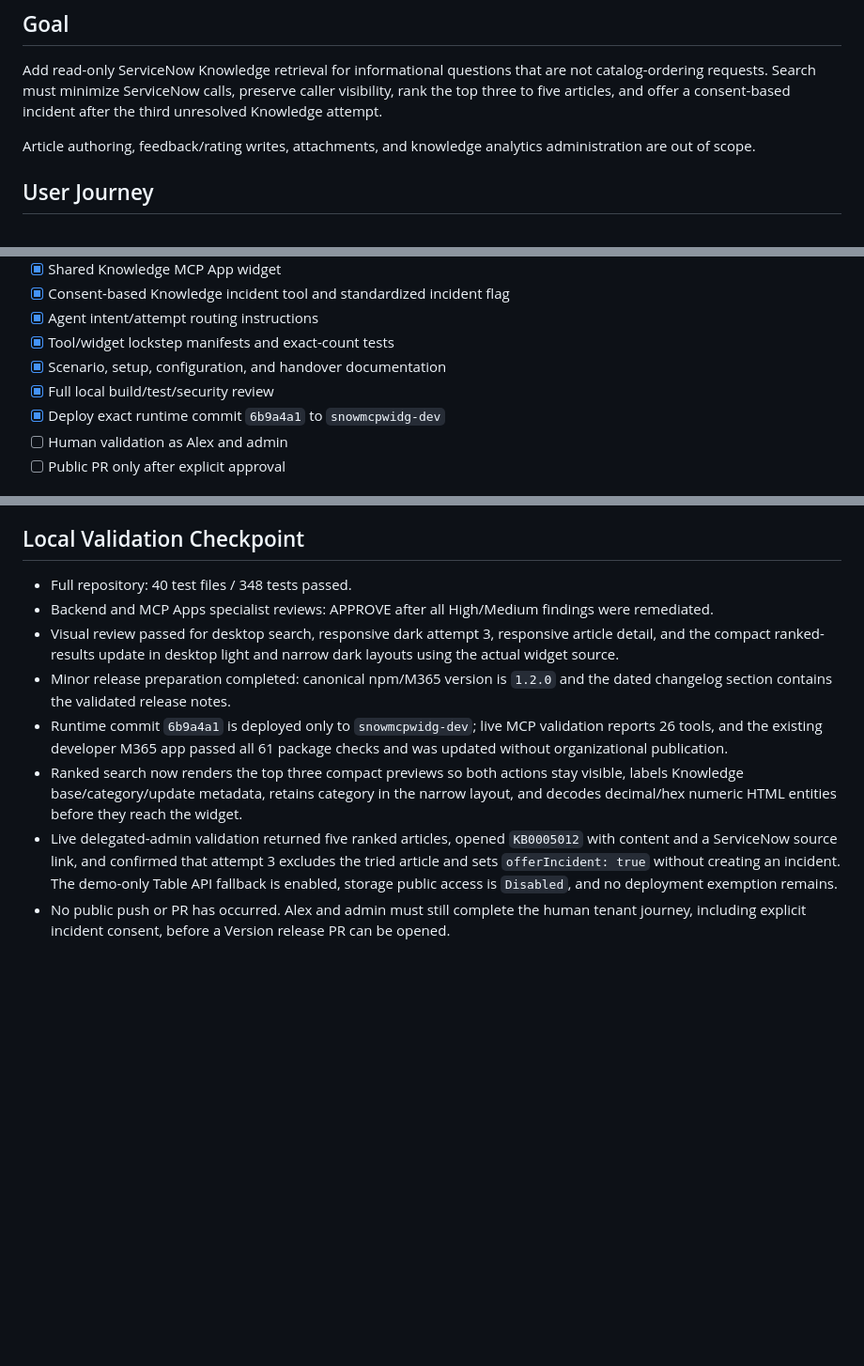
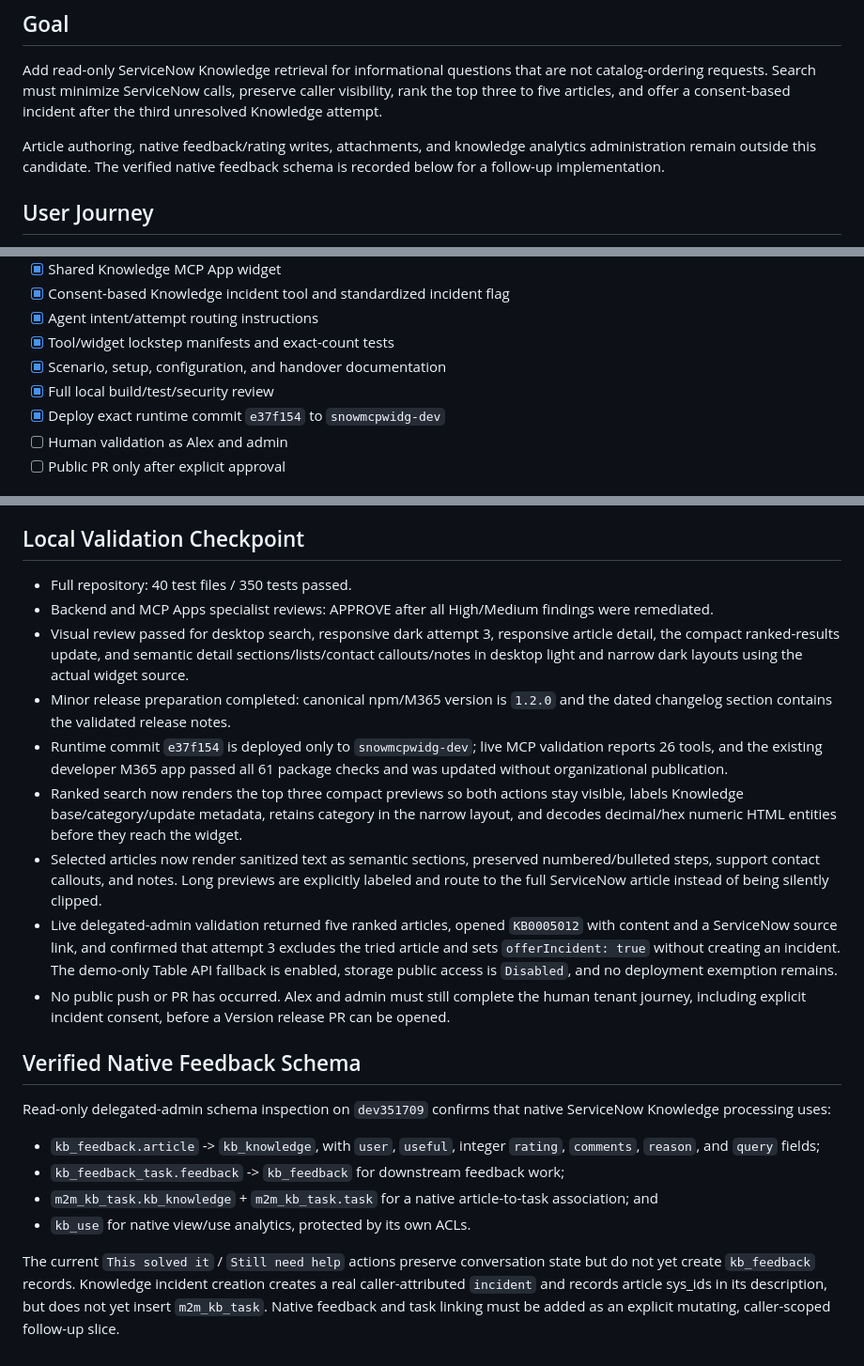
Before and after one commit to pavecer/servicenow-mcp-apps-copilot, a Markdown page: docs/KNOWLEDGE_RETRIEVAL_PLAN.md, 3 parts joined by grey strips. Shown at 94% size. Drawn GitHub-style; blank space fills up the shorter version.

Commit message:
Record rich Knowledge detail deployment

```diff
--- a/docs/KNOWLEDGE_RETRIEVAL_PLAN.md
+++ b/docs/KNOWLEDGE_RETRIEVAL_PLAN.md
@@ -11,8 +11,9 @@ are not catalog-ordering requests. Search must minimize ServiceNow calls,
 preserve caller visibility, rank the top three to five articles, and offer a
 consent-based incident after the third unresolved Knowledge attempt.
 
-Article authoring, feedback/rating writes, attachments, and knowledge analytics
-administration are out of scope.
+Article authoring, native feedback/rating writes, attachments, and knowledge
+analytics administration remain outside this candidate. The verified native
+feedback schema is recorded below for a follow-up implementation.
 
 ## User Journey
 
@@ -137,7 +138,7 @@ loading/error states, and shows no more than two bottom actions.
 - [x] Tool/widget lockstep manifests and exact-count tests
 - [x] Scenario, setup, configuration, and handover documentation
 - [x] Full local build/test/security review
-- [x] Deploy exact runtime commit `6b9a4a1` to `snowmcpwidg-dev`
+- [x] Deploy exact runtime commit `e37f154` to `snowmcpwidg-dev`
 - [ ] Human validation as Alex and admin
 - [ ] Public PR only after explicit approval
 
@@ -158,21 +159,26 @@ loading/error states, and shows no more than two bottom actions.
 
 ## Local Validation Checkpoint
 
-- Full repository: 40 test files / 348 tests passed.
+- Full repository: 40 test files / 350 tests passed.
 - Backend and MCP Apps specialist reviews: APPROVE after all High/Medium
    findings were remediated.
 - Visual review passed for desktop search, responsive dark attempt 3,
-   responsive article detail, and the compact ranked-results update in desktop
-   light and narrow dark layouts using the actual widget source.
+   responsive article detail, the compact ranked-results update, and semantic
+   detail sections/lists/contact callouts/notes in desktop light and narrow dark
+   layouts using the actual widget source.
 - Minor release preparation completed: canonical npm/M365 version is `1.2.0`
    and the dated changelog section contains the validated release notes.
-- Runtime commit `6b9a4a1` is deployed only to `snowmcpwidg-dev`; live MCP
+- Runtime commit `e37f154` is deployed only to `snowmcpwidg-dev`; live MCP
    validation reports 26 tools, and the existing developer M365 app passed all
    61 package checks and was updated without organizational publication.
 - Ranked search now renders the top three compact previews so both actions stay
    visible, labels Knowledge base/category/update metadata, retains category in
    the narrow layout, and decodes decimal/hex numeric HTML entities before they
    reach the widget.
+- Selected articles now render sanitized text as semantic sections, preserved
+   numbered/bulleted steps, support contact callouts, and notes. Long previews
+   are explicitly labeled and route to the full ServiceNow article instead of
+   being silently clipped.
 - Live delegated-admin validation returned five ranked articles, opened
    `KB0005012` with content and a ServiceNow source link, and confirmed that
    attempt 3 excludes the tried article and sets `offerIncident: true` without
@@ -181,3 +187,21 @@ loading/error states, and shows no more than two bottom actions.
 - No public push or PR has occurred. Alex and admin must still complete the
    human tenant journey, including explicit incident consent, before a Version
    release PR can be opened.
+
+## Verified Native Feedback Schema
+
+Read-only delegated-admin schema inspection on `dev351709` confirms that native
+ServiceNow Knowledge processing uses:
+
+- `kb_feedback.article` -> `kb_knowledge`, with `user`, `useful`, integer
+   `rating`, `comments`, `reason`, and `query` fields;
+- `kb_feedback_task.feedback` -> `kb_feedback` for downstream feedback work;
+- `m2m_kb_task.kb_knowledge` + `m2m_kb_task.task` for a native article-to-task
+   association; and
+- `kb_use` for native view/use analytics, protected by its own ACLs.
+
+The current `This solved it` / `Still need help` actions preserve conversation
+state but do not yet create `kb_feedback` records. Knowledge incident creation
+creates a real caller-attributed `incident` and records article sys_ids in its
+description, but does not yet insert `m2m_kb_task`. Native feedback and task
+linking must be added as an explicit mutating, caller-scoped follow-up slice.
```
Also changed, not shown: docs/REPO_STATE.md (+14 -4 lines).
